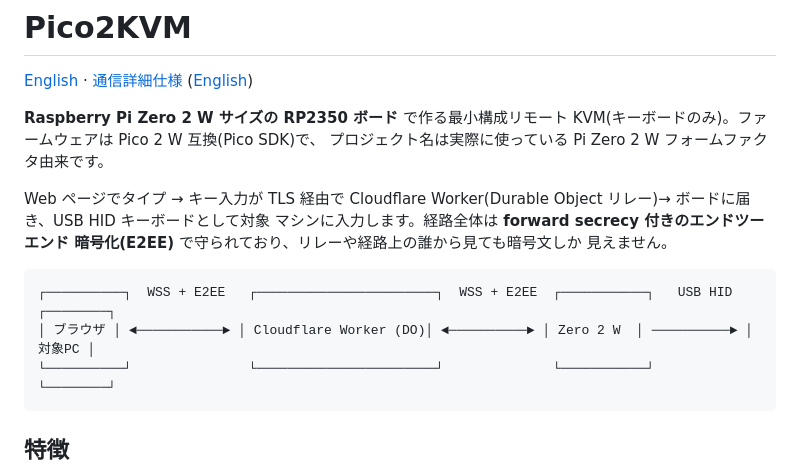
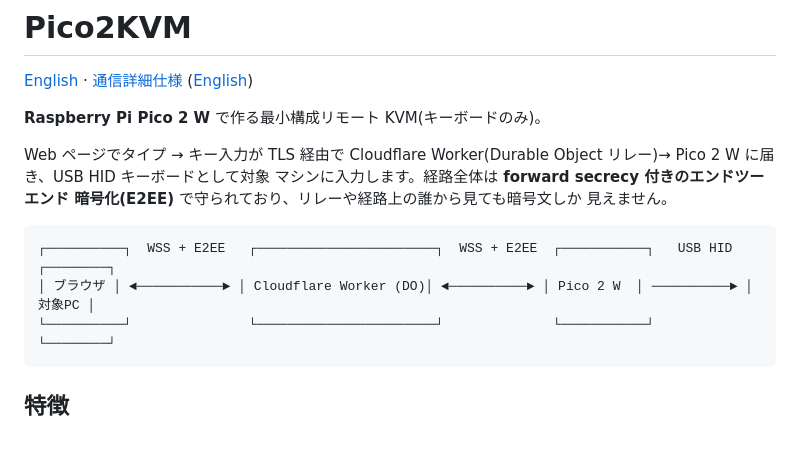
Before and after one commit to MAV3Ndev/Pico2KVM, a Markdown page: README.ja.md, the part around the change. GitHub-like rendering; blank space fills up the shorter version.

Commit message:
Correct hardware description to Pico 2 W in READMEs
Generated with [Devin](https://devin.ai)

Co-Authored-By: Devin <158243242+devin-ai-integration[bot]@users.noreply.github.com>

````diff
--- a/README.ja.md
+++ b/README.ja.md
@@ -2,19 +2,17 @@
 
 [English](README.md) · [通信詳細仕様](Detailed-Spec.ja.md) ([English](Detailed-Spec.md))
 
-**Raspberry Pi Zero 2 W サイズの RP2350 ボード** で作る最小構成リモート
-KVM(キーボードのみ)。ファームウェアは Pico 2 W 互換(Pico SDK)で、
-プロジェクト名は実際に使っている Pi Zero 2 W フォームファクタ由来です。
+**Raspberry Pi Pico 2 W** で作る最小構成リモート KVM(キーボードのみ)。
 
 Web ページでタイプ → キー入力が TLS 経由で Cloudflare Worker(Durable
-Object リレー)→ ボードに届き、USB HID キーボードとして対象
+Object リレー)→ Pico 2 W に届き、USB HID キーボードとして対象
 マシンに入力します。経路全体は **forward secrecy 付きのエンドツーエンド
 暗号化(E2EE)** で守られており、リレーや経路上の誰から見ても暗号文しか
 見えません。
 
 ```
 ┌──────────┐  WSS + E2EE   ┌───────────────────────┐  WSS + E2EE  ┌───────────┐   USB HID   ┌────────┐
-│ ブラウザ │ ◄───────────► │ Cloudflare Worker (DO)│ ◄──────────► │ Zero 2 W  │ ──────────► │ 対象PC │
+│ ブラウザ │ ◄───────────► │ Cloudflare Worker (DO)│ ◄──────────► │ Pico 2 W  │ ──────────► │ 対象PC │
 └──────────┘               └───────────────────────┘              └───────────┘             └────────┘
 ```
 
````
Also changed, not shown: README.md (+3 -5 lines).
